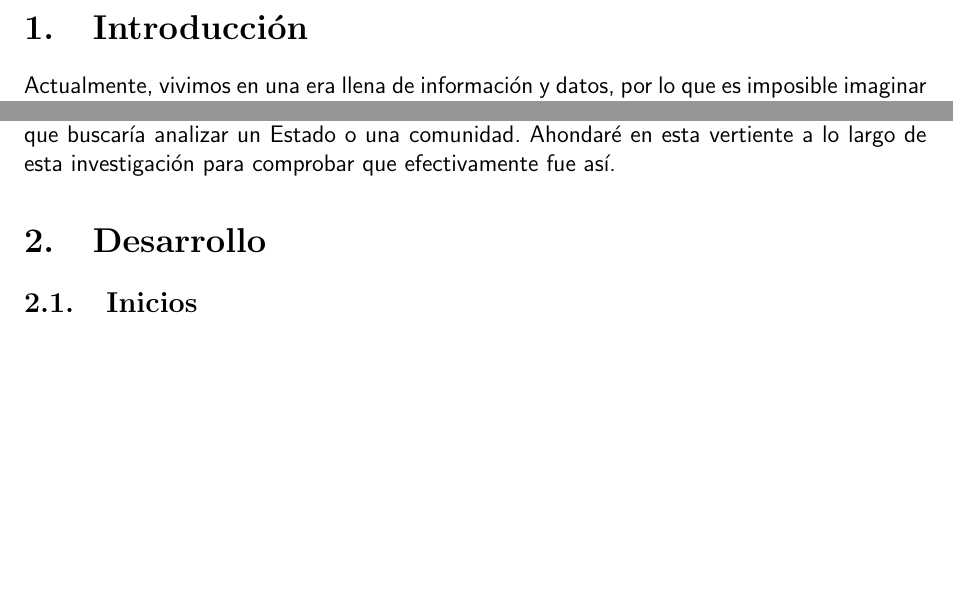
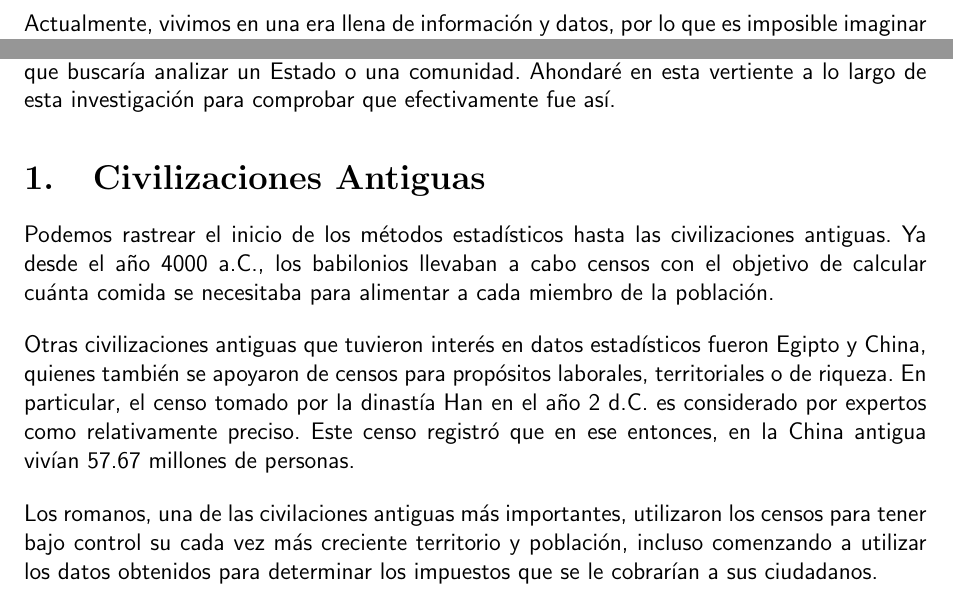
Before and after one commit to camargomau/estadistica-i, a LaTeX document (Historia de la Estadística.tex): two parts of page 2 of 2 before the commit and two parts of page 2 of 3 after it, joined at a grey line, cut at the place of the change, the shorter picture padded with empty space. Compiled offline with pdfLaTeX.

Commit message:
Add first section

```diff
--- a/Historia de la Estadística.tex
+++ b/Historia de la Estadística.tex
@@ -10,8 +10,6 @@
 \sffamily
 \pagenumbering{gobble}
 \include{utilities/cover}
-
-\section{Introducción}
 
 Actualmente, vivimos en una era llena de información y datos, por lo que es imposible imaginar una realidad en la que la estadística no exista. No obstante, el objeto y razón de ser de la estadística no siempre fueran tan claros y evidentes como pensaríamos hoy en día.
 
@@ -27,11 +25,15 @@ Cabe aclarar que según la Real Academia Española (s.f.), la etimología de la
 
 Analizando esta etimología, nos damos cuenta de que, a pesar de que hoy en día pocas veces pensamos en la palabra \textit{estadística} como relacionada a \textit{Estado}, estas dos palabras son en realidad cognados, palabras que tienen un mismo origen. Esto nos dice que la estadística muy probablemente tuvo fuertes raíces en el análisis de datos de naturaleza poblacional, como los que buscaría analizar un Estado o una comunidad. Ahondaré en esta vertiente a lo largo de esta investigación para comprobar que efectivamente fue así.
 
-\section{Desarrollo}
+\section{Civilizaciones Antiguas}
 
-\subsection{Inicios}
+Podemos rastrear el inicio de los métodos estadísticos hasta las civilizaciones antiguas. Ya desde el año 4000 a.C., los babilonios llevaban a cabo censos con el objetivo de calcular cuánta comida se necesitaba para alimentar a cada miembro de la población.
 
+Otras civilizaciones antiguas que tuvieron interés en datos estadísticos fueron Egipto y China, quienes también se apoyaron de censos para propósitos laborales, territoriales o de riqueza. En particular, el censo tomado por la dinastía Han en el año 2 d.C. es considerado por expertos como relativamente preciso. Este censo registró que en ese entonces, en la China antigua vivían 57.67 millones de personas.
 
+Los romanos, una de las civilaciones antiguas más importantes, utilizaron los censos para tener bajo control su cada vez más creciente territorio y población, incluso comenzando a utilizar los datos obtenidos para determinar los impuestos que se le cobrarían a sus ciudadanos.
+
+\section{}
 
 \section{Conclusiones}
 
```
Also changed, not shown: Historia de la Estadística.pdf.
